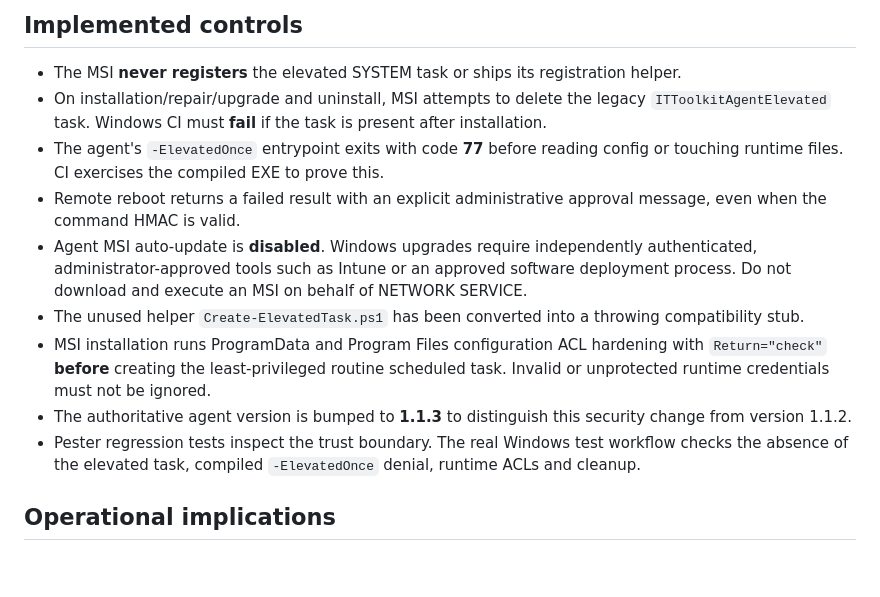
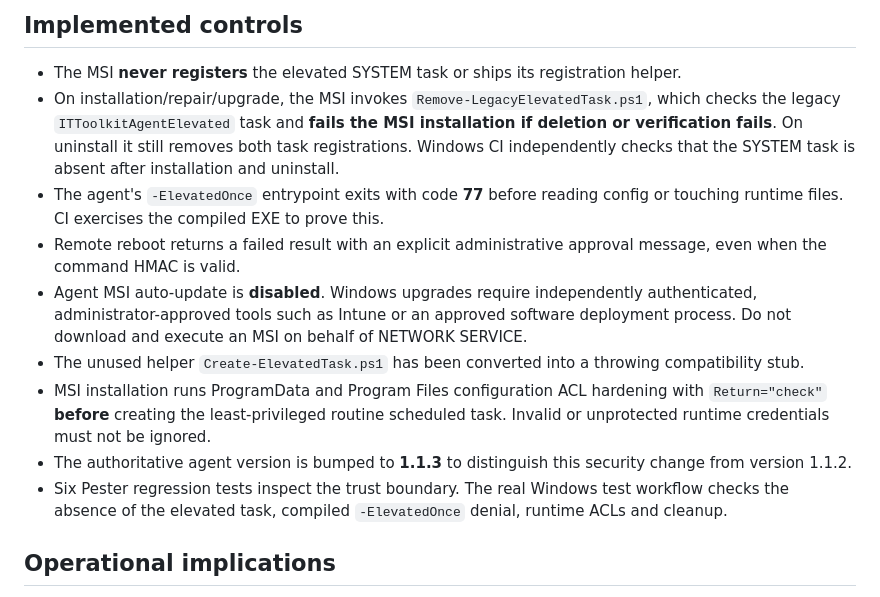
Before and after one commit to rehman2671/Aaditech-toolkit-new, a Markdown page: docs/security/PHASE-J-PRIVILEGED-AGENT-BOUNDARY.md, the part around the change. GitHub-like rendering; blank space fills up the shorter version.

Commit message:
docs(security): document fail-closed MSI migration action and six Windows regressions

```diff
--- a/docs/security/PHASE-J-PRIVILEGED-AGENT-BOUNDARY.md
+++ b/docs/security/PHASE-J-PRIVILEGED-AGENT-BOUNDARY.md
@@ -11,14 +11,14 @@ Phase J chooses **deny by default**, rather than relying on writable JSON, ACLs
 ## Implemented controls
 
 - The MSI **never registers** the elevated SYSTEM task or ships its registration helper.
-- On installation/repair/upgrade and uninstall, MSI attempts to delete the legacy `ITToolkitAgentElevated` task. Windows CI must **fail** if the task is present after installation.
+- On installation/repair/upgrade, the MSI invokes `Remove-LegacyElevatedTask.ps1`, which checks the legacy `ITToolkitAgentElevated` task and **fails the MSI installation if deletion or verification fails**. On uninstall it still removes both task registrations. Windows CI independently checks that the SYSTEM task is absent after installation and uninstall.
 - The agent's `-ElevatedOnce` entrypoint exits with code **77** before reading config or touching runtime files. CI exercises the compiled EXE to prove this.
 - Remote reboot returns a failed result with an explicit administrative approval message, even when the command HMAC is valid.
 - Agent MSI auto-update is **disabled**. Windows upgrades require independently authenticated, administrator-approved tools such as Intune or an approved software deployment process. Do not download and execute an MSI on behalf of NETWORK SERVICE.
 - The unused helper `Create-ElevatedTask.ps1` has been converted into a throwing compatibility stub.
 - MSI installation runs ProgramData and Program Files configuration ACL hardening with `Return="check"` **before** creating the least-privileged routine scheduled task. Invalid or unprotected runtime credentials must not be ignored.
 - The authoritative agent version is bumped to **1.1.3** to distinguish this security change from version 1.1.2.
-- Pester regression tests inspect the trust boundary. The real Windows test workflow checks the absence of the elevated task, compiled `-ElevatedOnce` denial, runtime ACLs and cleanup.
+- Six Pester regression tests inspect the trust boundary. The real Windows test workflow checks the absence of the elevated task, compiled `-ElevatedOnce` denial, runtime ACLs and cleanup.
 
 ## Operational implications
 
```
